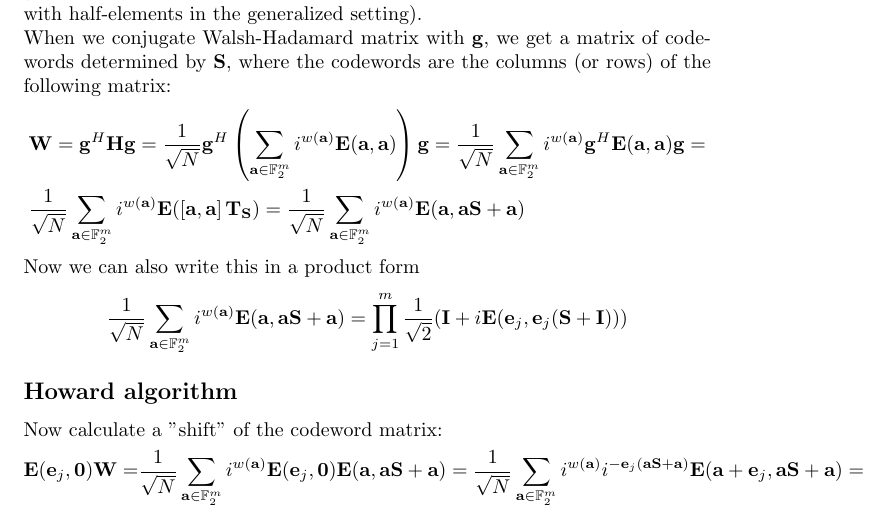
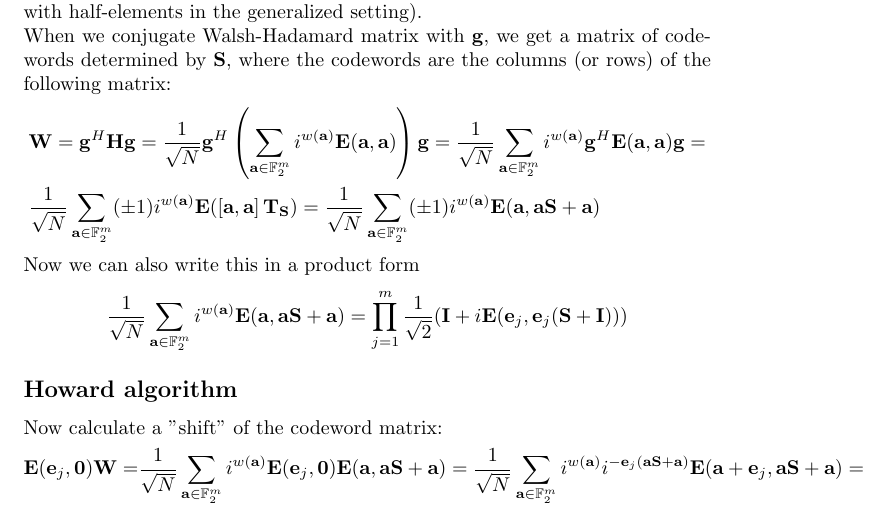
Before and after one commit to elwuelwu/howard_scratches, a LaTeX document (matrices.tex): part of page 2 of 4, cut so that both start at the same text. Compiled offline with pdfLaTeX.

Commit message:
TODOs updated

```diff
--- a/matrices.tex
+++ b/matrices.tex
@@ -41,18 +41,23 @@ where $\overline{\mathbf{a}}$ is a bitwise complement of $\mathbf{a}$. We will d
 	\subsection*{Binary chirp codebook}
 	Now the symplectic matrix $\mathbf{T}_\mathbf{S} = \begin{bmatrix} \mathbf{I} & \mathbf{S} \\ \mathbf{0} & \mathbf{I} \end{bmatrix}$, where $\mathbf{S}$ is a binary symmetric matrix, corresponds to the Clifford operator $\mathbf{g} = \text{diag}(i^{\mathbf{v}\mathbf{S}\mathbf{v}^T})$. (This is where the generalization happens when we consider arbitrary binary matrices or matrices with half-elements in the generalized setting).
 
+
+	% TODO prove that rows (or columns) of Walsh-Hadamard matrix are eigenvectors with eigenvalue \pm 1 of the X-group. If you take any Hadamard row, denote it by r, and any X-group element denoted by x,
+	% it should hold that xr = \pm r
+
+	% Here are some scratches for proof, but a more formal proof is needed. It comes from the tensor products somehow...
+
 	%The columns of the Walsh-Hadamard matrix are common eigenvectors (with eigenvalue $\pm 1$) of the $\mathcal{X}$-group. First notice that the columns of Walsh-Hadamard matrix can be written as Kronecker products of vectors $\begin{pmatrix} 1 \\ 1 \end{pmatrix}$ and $\begin{pmatrix} 1 \\ -1 \end{pmatrix}$.
 
-	% TODO proof
 	%(needs proof) e.g. $\begin{pmatrix} 1 \\ 1 \end{pmatrix} \otimes \begin{pmatrix} 1 \\ -1 \end{pmatrix} = \begin{pmatrix} 1 \\ -1 \\ 1 \\ -1 \end{pmatrix}$. Notice also that  Now $\mathbf{X}\begin{pmatrix} 1 \\ -1 \end{pmatrix} = - \begin{pmatrix} 1 \\ -1 \end{pmatrix}$. Now for example
 	%\begin{align*}
 	%	 \begin{pmatrix} 1 \\ -1 \\ 1 \\ -1 \end{pmatrix} \mathbf{I} \otimes \mathbf{X} = \begin{pmatrix} 1 \\ 1 \end{pmatrix} \mathbf{I} \otimes \begin{pmatrix} 1 \\ -1 \end{pmatrix} \mathbf{X} = - \begin{pmatrix} 1 \\ -1 \\ 1 \\ -1 \end{pmatrix}
 	%\end{align*}
 
 	When we conjugate Walsh-Hadamard matrix with $\mathbf{g}$, we get a matrix of codewords determined by $\mathbf{S}$, where the codewords are the columns (or rows) of the following matrix:
-	% TODO is here after conjugation with g some sign..?
+	% TODO calculate what is the sign \pm 1 when we conjugate E(a,a) with g?
 	\begin{align*}
-		&\mathbf{W} = \mathbf{g}^H\mathbf{H}\mathbf{g} = \frac{1}{\sqrt{N}}\mathbf{g}^H\left(\sum_{\mathbf{a} \in \mathbb{F}^m_2} i^{w(\mathbf{a})}\mathbf{E}(\mathbf{a},\mathbf{a})\right)\mathbf{g} = \frac{1}{\sqrt{N}}\sum_{\mathbf{a} \in \mathbb{F}^m_2} i^{w(\mathbf{a})}\mathbf{g}^H\mathbf{E}(\mathbf{a},\mathbf{a})\mathbf{g} = \\ &\frac{1}{\sqrt{N}}\sum_{\mathbf{a} \in \mathbb{F}^m_2} i^{w(\mathbf{a})}\mathbf{E}(\left[\mathbf{a},\mathbf{a}\right]\mathbf{T}_\mathbf{S}) = \frac{1}{\sqrt{N}}\sum_{\mathbf{a} \in \mathbb{F}^m_2} i^{w(\mathbf{a})}\mathbf{E}(\mathbf{a},\mathbf{a}\mathbf{S} + \mathbf{a})
+		&\mathbf{W} = \mathbf{g}^H\mathbf{H}\mathbf{g} = \frac{1}{\sqrt{N}}\mathbf{g}^H\left(\sum_{\mathbf{a} \in \mathbb{F}^m_2} i^{w(\mathbf{a})}\mathbf{E}(\mathbf{a},\mathbf{a})\right)\mathbf{g} = \frac{1}{\sqrt{N}}\sum_{\mathbf{a} \in \mathbb{F}^m_2} i^{w(\mathbf{a})}\mathbf{g}^H\mathbf{E}(\mathbf{a},\mathbf{a})\mathbf{g} = \\ &\frac{1}{\sqrt{N}}\sum_{\mathbf{a} \in \mathbb{F}^m_2}(\pm 1) i^{w(\mathbf{a})}\mathbf{E}(\left[\mathbf{a},\mathbf{a}\right]\mathbf{T}_\mathbf{S}) = \frac{1}{\sqrt{N}}\sum_{\mathbf{a} \in \mathbb{F}^m_2}(\pm 1) i^{w(\mathbf{a})}\mathbf{E}(\mathbf{a},\mathbf{a}\mathbf{S} + \mathbf{a})
 	\end{align*}
 
 	Now we can also write this in a product form
```
Also changed, not shown: matrices.tex (5 more changed lines).
